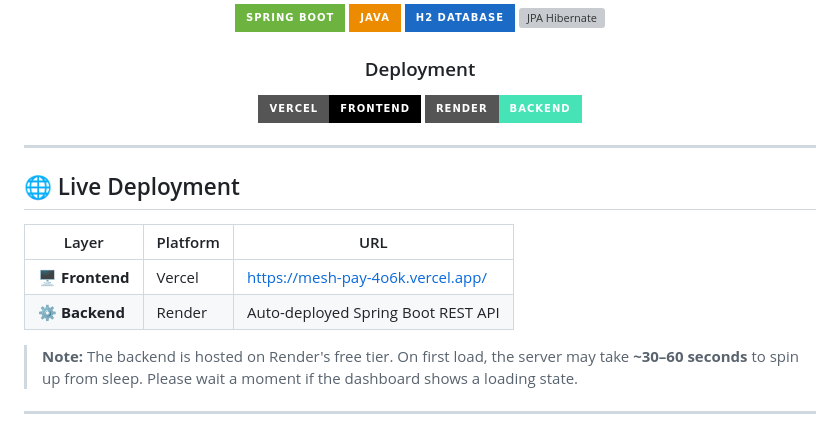
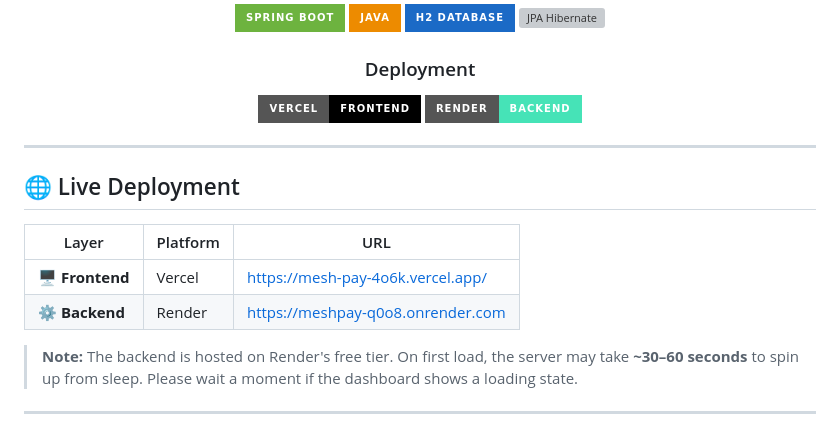
Before and after one commit to Brightfringe/MeshPay, a Markdown page: README.md, the part around one of its changes. Drawn GitHub-style; badges without logos; grey boxes are pictures that could not be loaded.

Commit message:
Update backend URL in README.md

```diff
--- a/README.md
+++ b/README.md
@@ -87,7 +87,7 @@
 | Layer | Platform | URL |
 |-------|----------|-----|
 | 🖥️ **Frontend** | Vercel | [https://mesh-pay-4o6k.vercel.app/](https://mesh-pay-4o6k.vercel.app/) |
-| ⚙️ **Backend** | Render | Auto-deployed Spring Boot REST API |
+| ⚙️ **Backend** | Render | [https://meshpay-q0o8.onrender.com](https://meshpay-q0o8.onrender.com) |
 
 > **Note:** The backend is hosted on Render's free tier. On first load, the server may take **~30–60 seconds** to spin up from sleep. Please wait a moment if the dashboard shows a loading state.
 
```
Also changed, not shown: other parts of README.md (+2 -2 lines).
